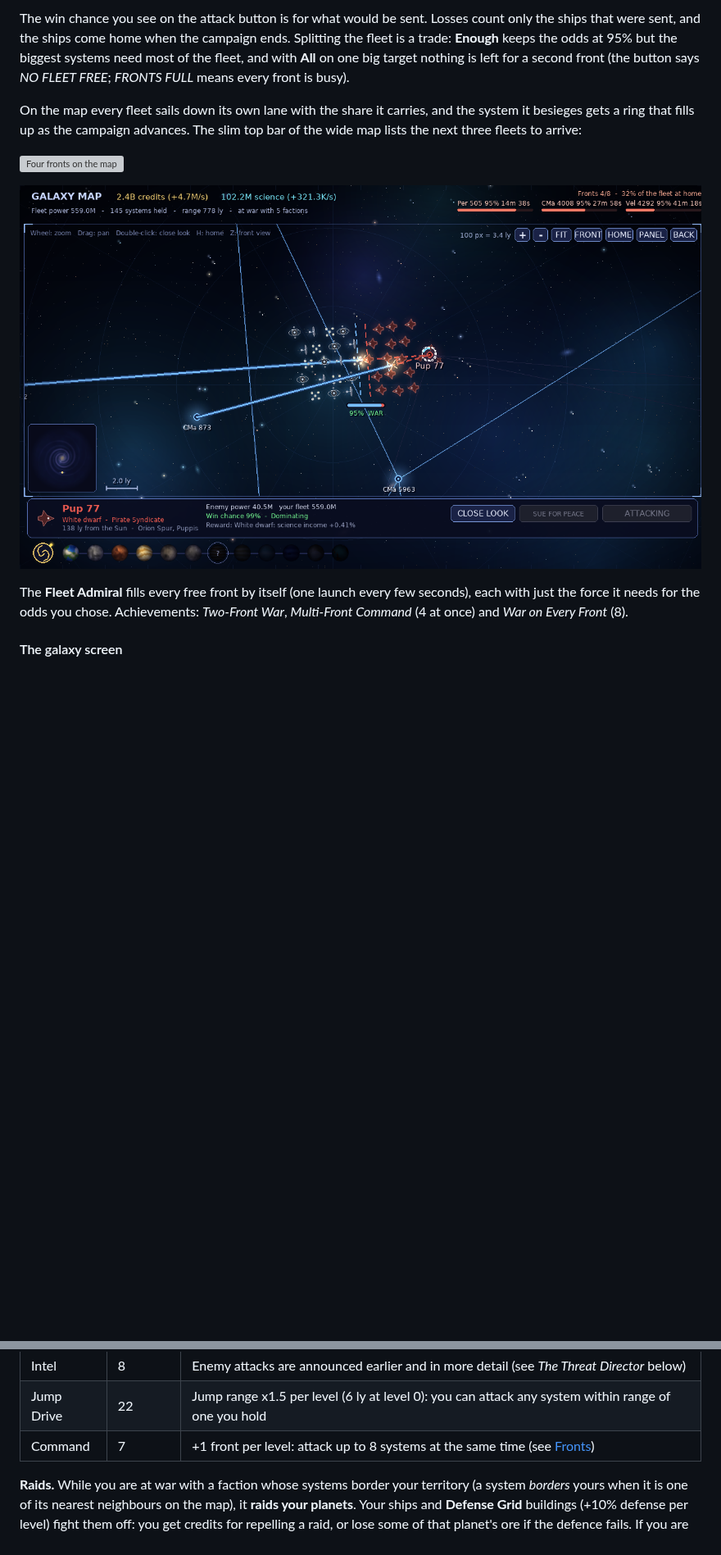
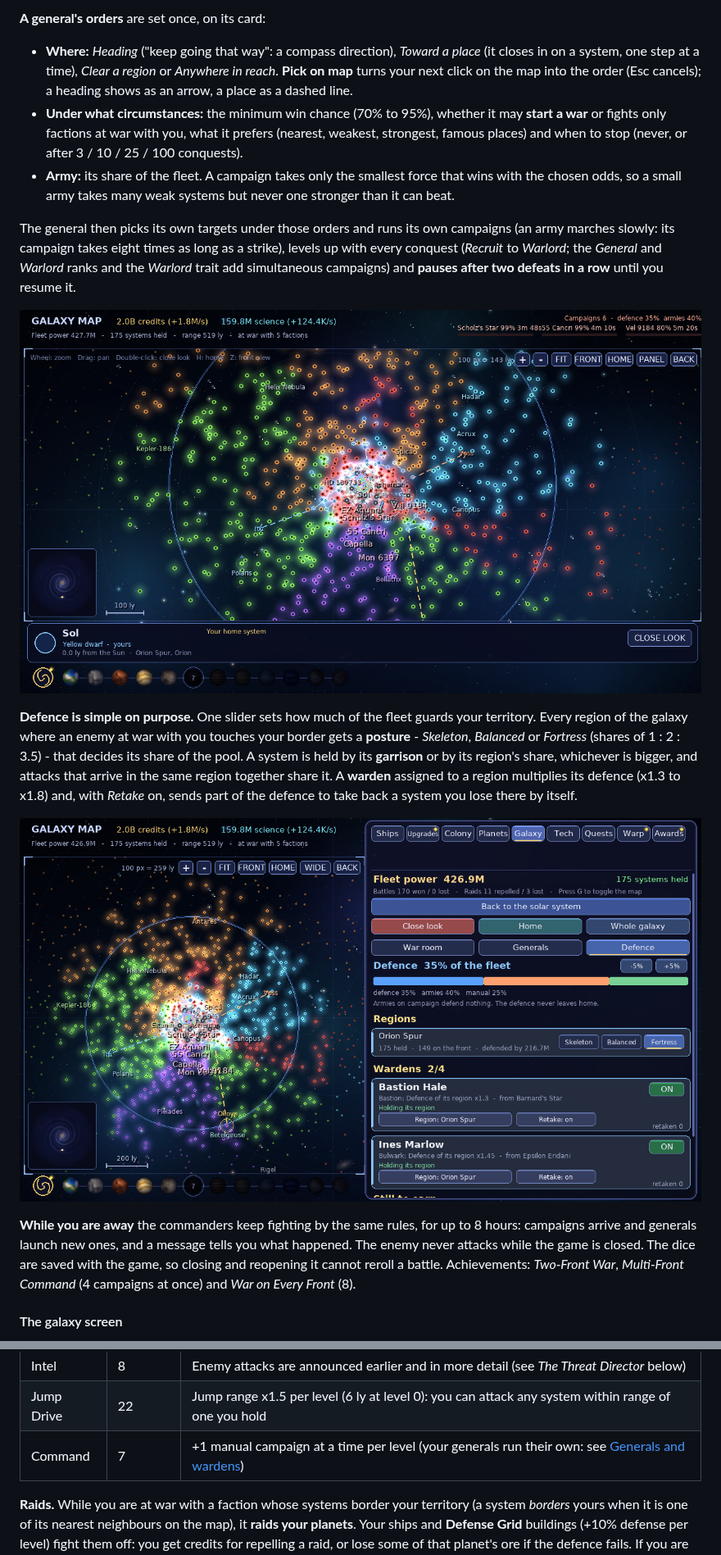
Before and after one commit to notyourbusinessss/PasstimeLinuxGame, a Markdown page: README.md, 2 parts joined by grey strips. Shown at 82% size. Rendered like a GitHub page; pictures changed too: screenshots/75-defence.png (added), screenshots/77-map-orders.png (added); blank space fills up the shorter version; grey boxes are pictures that could not be loaded.

```diff
--- a/README.md
+++ b/README.md
@@ -333,13 +342,18 @@ How much each attack sends is up to the **Send** selector:
 
-The win chance you see on the attack button is for what would be sent. Losses count only the ships that were sent, and the ships come home when the campaign ends. Splitting the fleet is a trade: **Enough** keeps the odds at 95% but the biggest systems need most of the fleet, and with **All** on one big target nothing is left for a second front (the button says *NO FLEET FREE*; *FRONTS FULL* means every front is busy).
+**A general's orders** are set once, on its card:
+- **Where:** *Heading* ("keep going that way": a compass direction), *Toward a place* (it closes in on a system, one step at a time), *Clear a region* or *Anywhere in reach*. **Pick on map** turns your next click on the map into the order (Esc cancels); a heading shows as an arrow, a place as a dashed line.
+- **Under what circumstances:** the minimum win chance (70% to 95%), whether it may **start a war** or fights only factions at war with you, what it prefers (nearest, weakest, strongest, famous places) and when to stop (never, or after 3 / 10 / 25 / 100 conquests).
+- **Army:** its share of the fleet. A campaign takes only the smallest force that wins with the chosen odds, so a small army takes many weak systems but never one stronger than it can beat.
 
-On the map every fleet sails down its own lane with the share it carries, and the system it besieges gets a ring that fills up as the campaign advances. The slim top bar of the wide map lists the next three fleets to arrive:
+The general then picks its own targets under those orders and runs its own campaigns (an army marches slowly: its campaign takes eight times as long as a strike), levels up with every conquest (*Recruit* to *Warlord*; the *General* and *Warlord* ranks and the *Warlord* trait add simultaneous campaigns) and **pauses after two defeats in a row** until you resume it.
 
-![Four fronts on the map](screenshots/67-fronts-map.png)
+![A general's orders on the map: arrows, dashed lines and the command systems](screenshots/77-map-orders.png)
 
-![Close look at one of them](screenshots/68-fronts-closeup.png)
+**Defence is simple on purpose.** One slider sets how much of the fleet guards your territory. Every region of the galaxy where an enemy at war with you touches your border gets a **posture** - *Skeleton*, *Balanced* or *Fortress* (shares of 1 : 2 : 3.5) - that decides its share of the pool. A system is held by its **garrison** or by its region's share, whichever is bigger, and attacks that arrive in the same region together share it. A **warden** assigned to a region multiplies its defence (x1.3 to x1.8) and, with *Retake* on, sends part of the defence to take back a system you lose there by itself.
 
-The **Fleet Admiral** fills every free front by itself (one launch every few seconds), each with just the force it needs for the odds you chose. Achievements: *Two-Front War*, *Multi-Front Command* (4 at once) and *War on Every Front* (8).
+![The Defence page: the split of the fleet, a posture for each region, the wardens](screenshots/75-defence.png)
+
+**While you are away** the commanders keep fighting by the same rules, for up to 8 hours: campaigns arrive and generals launch new ones, and a message tells you what happened. The enemy never attacks while the game is closed. The dice are saved with the game, so closing and reopening it cannot reroll a battle. Achievements: *Two-Front War*, *Multi-Front Command* (4 campaigns at once) and *War on Every Front* (8).
 
 #### The galaxy screen
 
@@ -388,7 +402,7 @@ The **Galaxy tab** has **Close look**, **Home** and **Whole galaxy** buttons and
 | Shields | 10 | Raid losses -8% per level |
 | Intel | 8 | Enemy attacks are announced earlier and in more detail (see *The Threat Director* below) |
 | Jump Drive | 22 | Jump range x1.5 per level (6 ly at level 0): you can attack any system within range of one you hold |
-| Command | 7 | +1 front per level: attack up to 8 systems at the same time (see [Fronts](#fronts-several-attacks-at-once)) |
+| Command | 7 | +1 manual campaign at a time per level (your generals run their own: see [Generals and wardens](#generals-and-wardens-the-war-on-standing-orders)) |
 
 **Raids.** While you are at war with a faction whose systems border your territory (a system *borders* yours when it is one of its nearest neighbours on the map), it **raids your planets**. Your ships and **Defense Grid** buildings (+10% defense per level) fight them off: you get credits for repelling a raid, or lose some of that planet's ore if the defence fails. If you are on the raided planet you watch it happen:
 
```
Also changed, not shown: other parts of README.md (+27 -17 lines), CHANGELOG.md (+8 -0 lines), screenshots/73-generals.png (added), 2 other files.
